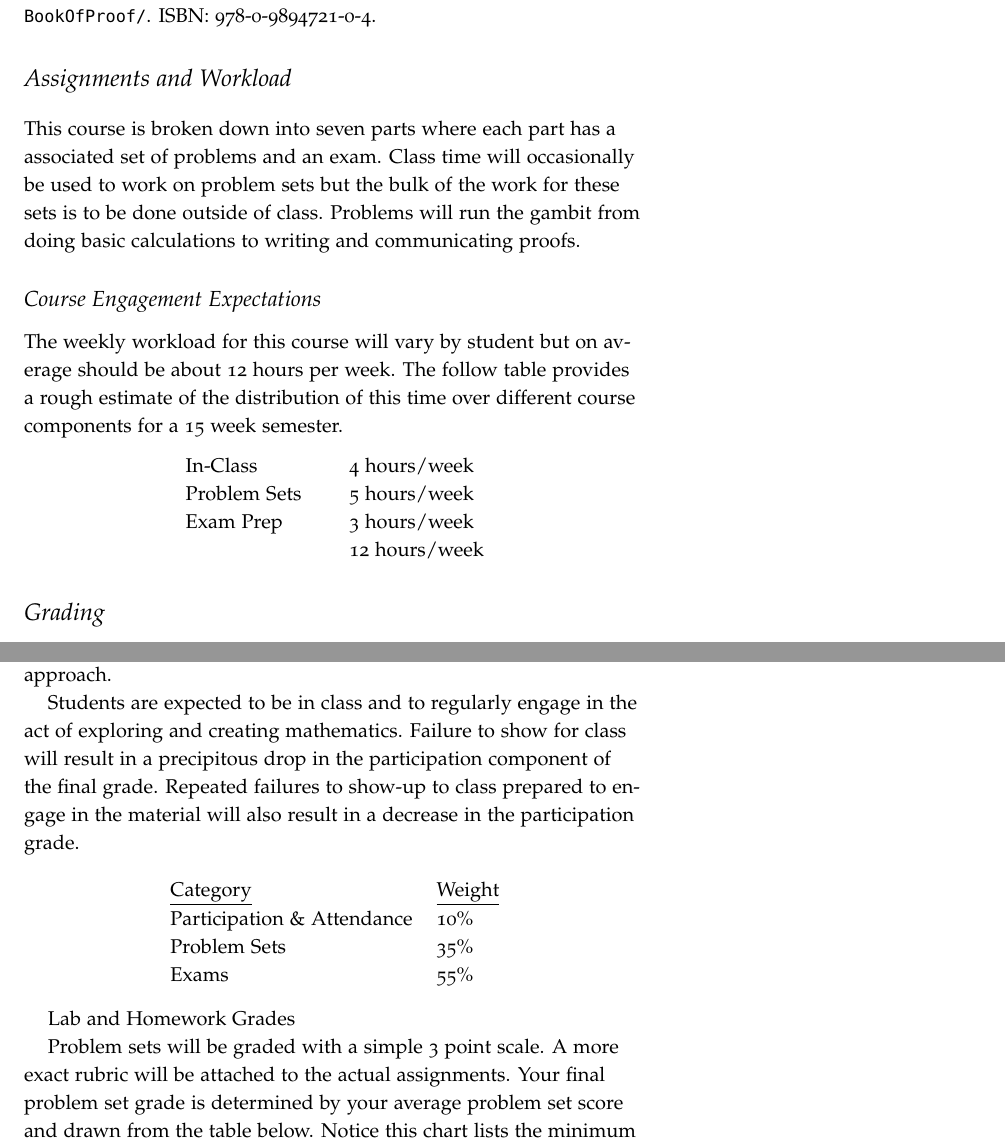
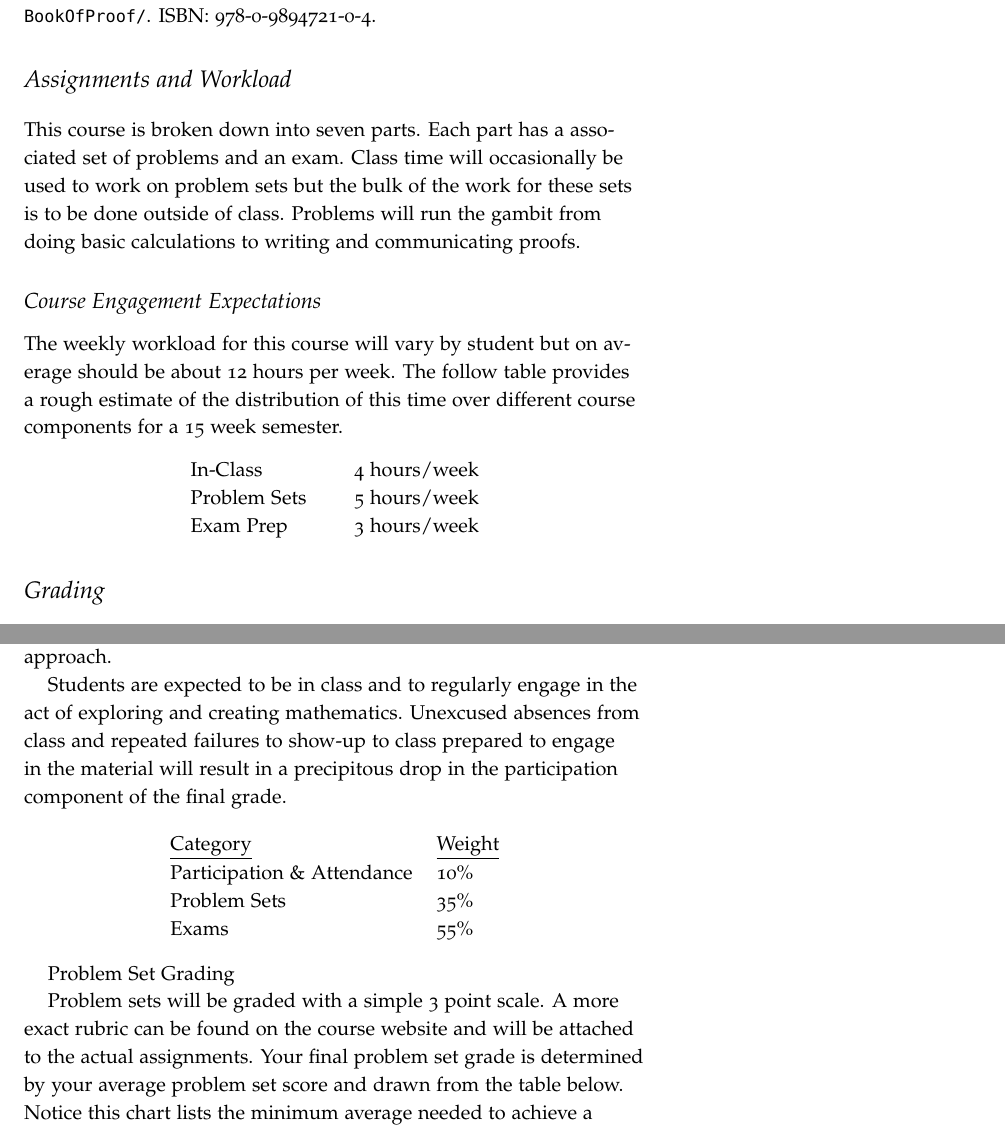
Before and after one commit to jlmayfield/MC-MATH260, a LaTeX document (general/math260-syllabus.tex): two parts of pages 2 and 3 of 4, joined at a grey line, cut so that both start at the same text. Compiled offline with pdfLaTeX.

Commit message:
syllabus final draft

```diff
--- a/general/math260-syllabus.tex
+++ b/general/math260-syllabus.tex
@@ -1,7 +1,7 @@
 \documentclass[nobib]{tufte-handout}
 \usepackage{amsmath}
 
-\title{Syllabus \\ MATH 260 \\ Discrete Mathematics}
+\title{Syllabus \\ MATH 260 --- Discrete Mathematics}
 \author{}
 \date{ Fall 2017 }
 
@@ -38,7 +38,7 @@ Hammack, Richard\@. \textit{Book of Proof}. Second Edition. Licensed under CC BY
 
 \section{Assignments and Workload}
 
-This course is broken down into seven parts where each part has a associated set of problems and an exam. Class time will occasionally be used to work on problem sets but the bulk of the work for these sets is to be done outside of class.  Problems will run the gambit from doing basic calculations to writing and communicating proofs.
+This course is broken down into seven parts. Each part has a associated set of problems and an exam. Class time will occasionally be used to work on problem sets but the bulk of the work for these sets is to be done outside of class.  Problems will run the gambit from doing basic calculations to writing and communicating proofs.
 
 \subsection{Course Engagement Expectations}
 
@@ -48,7 +48,6 @@ The weekly workload for this course will vary by student but on average should b
 In-Class &      & 4 hours/week \\
 Problem Sets &  & 5 hours/week \\
 Exam Prep &   & 3 hours/week \\
-& & 12 hours/week \\
 \end{tabular}
 \end{center}
 
@@ -87,7 +86,7 @@ The final grade is based on a weighted average.  Students may visit the instruct
 
 Each problem set carries the same weight in terms of the final course grade. Problem sets are graded on a simple 3 point scale with an emphasis on trying the right kinds of things for each problem while mostly achieving success. It's not about being right, it's engaging in the problem in a reasoned and thoughtful manner and demonstrating that through your work.  All exams carry the same weight and will be graded with an emphasis on both correctness and approach.
 
-Students are expected to be in class and to regularly engage in the act of exploring and creating mathematics. Failure to show for class will result in a precipitous drop in the participation component of the final grade. Repeated failures to show-up to class prepared to engage in the material will also result in a decrease in the participation grade.
+Students are expected to be in class and to regularly engage in the act of exploring and creating mathematics. Unexcused absences from class and repeated failures to show-up to class prepared to engage in the material will result in a precipitous drop in the participation component of the final grade.
 
 \begin{center}
 \begin{tabular}{ll}
@@ -98,9 +97,9 @@ Exams & 55\%
 \end{tabular}
 \end{center}
 
-\subsubsection{Lab and Homework Grades}
+\subsubsection{Problem Set Grading}
 
-Problem sets will be graded with a simple 3 point scale. A more exact rubric will be attached to the actual assignments. Your final problem set grade is determined by your average problem set score and drawn from the table below. Notice this chart lists the minimum average needed to achieve a particular letter grade.
+Problem sets will be graded with a simple 3 point scale. A more exact rubric can be found on the course website and will be attached to the actual assignments. Your final problem set grade is determined by your average problem set score and drawn from the table below. Notice this chart lists the minimum average needed to achieve a particular letter grade.
 
 \begin{center}
 \begin{small}
```
Also changed, not shown: general/math260-syllabus.pdf, general/math260-syllabus.tex (3 more changed lines).
